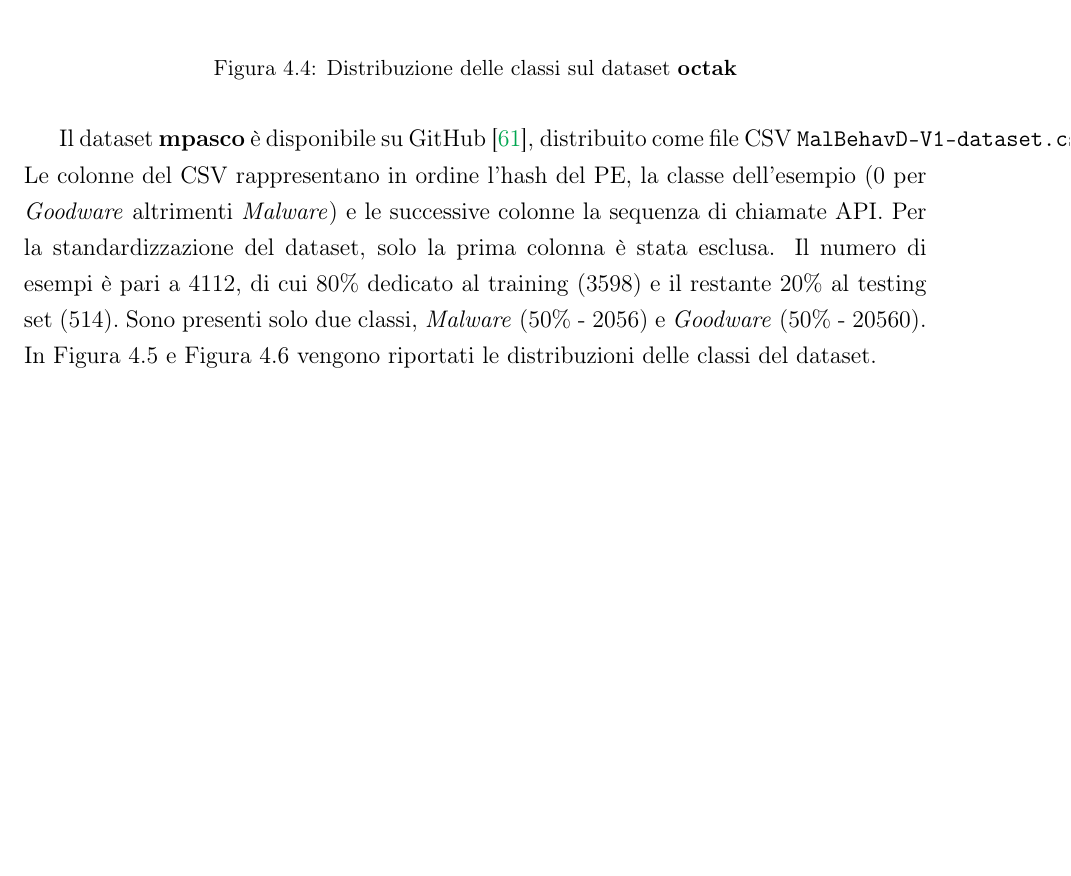
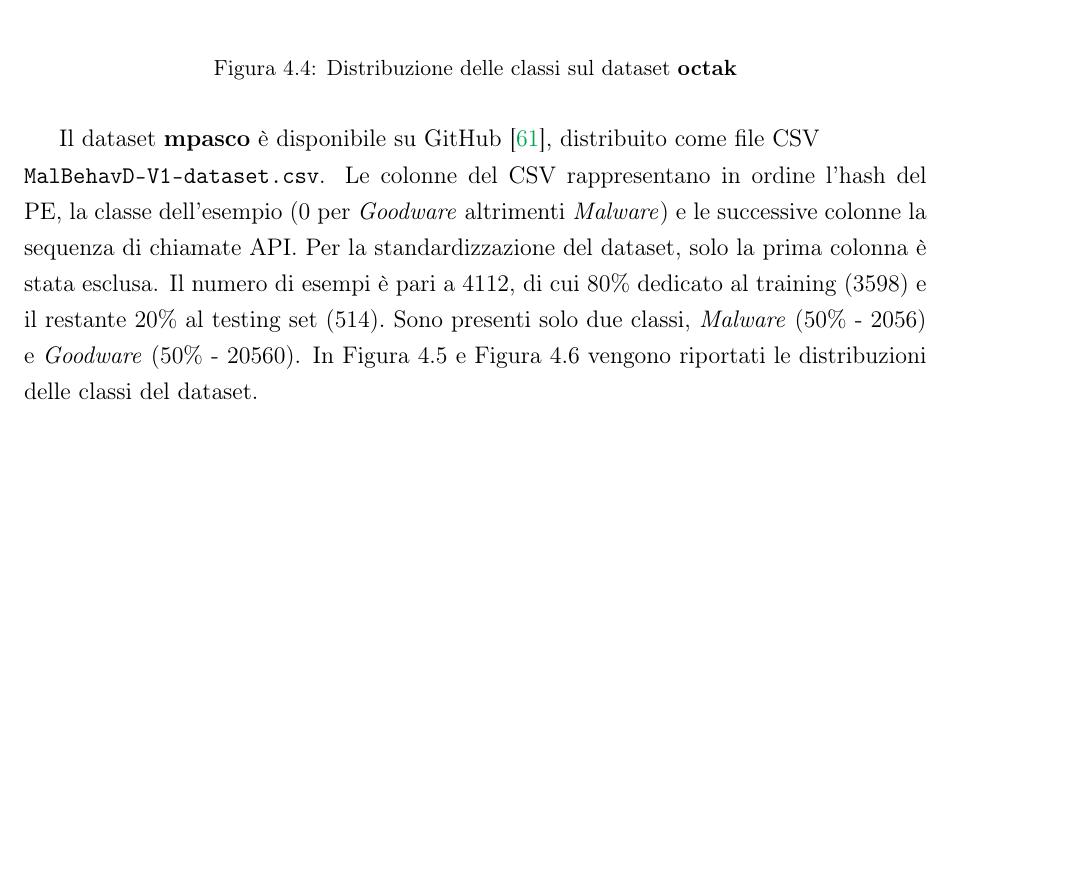
Before and after one commit to ThePino/ACPAMC-thesis, a LaTeX document (src/main.tex, which reads src/validazione-empirica/dataset.tex): part of page 37 of 66, cut so that both start at the same text. Compiled offline with pdfLaTeX.

Commit message:
fix: more fixes

```diff
--- a/src/validazione-empirica/dataset.tex
+++ b/src/validazione-empirica/dataset.tex
@@ -85,8 +85,8 @@ In \autoref{fig:octak-classes-sets} e \autoref{fig:octak-classes} vengono riport
 
 \FloatBarrier
 
-Il dataset \textbf{mpasco} è disponibile su GitHub\mycite{maniriho2023malbehavd}, distribuito come file CSV \texttt{MalBehavD-V1-dataset.csv}.\
-Le colonne del CSV rappresentano in ordine l'hash del PE, la classe dell'esempio ($0$ per \textit{Goodware} altrimenti \textit{Malware}) e\
+Il dataset \textbf{mpasco} è disponibile su GitHub\mycite{maniriho2023malbehavd}, distribuito come file CSV \\
+\texttt{MalBehavD-V1-dataset.csv}. Le colonne del CSV rappresentano in ordine l'hash del PE, la classe dell'esempio ($0$ per \textit{Goodware} altrimenti \textit{Malware}) e\
 le successive colonne la sequenza di chiamate API. Per la standardizzazione del dataset, solo la prima colonna è stata esclusa.
 Il numero di esempi è pari a $4112$, di cui \percc{80} dedicato al training ($3598$) e il restante \percc{20} al testing set ($514$).\
 Sono presenti solo due classi, \clsper{Malware}{50}{2056} e \clsper{Goodware}{50}{20560}.
```
Also changed, not shown: src/main.pdf.
